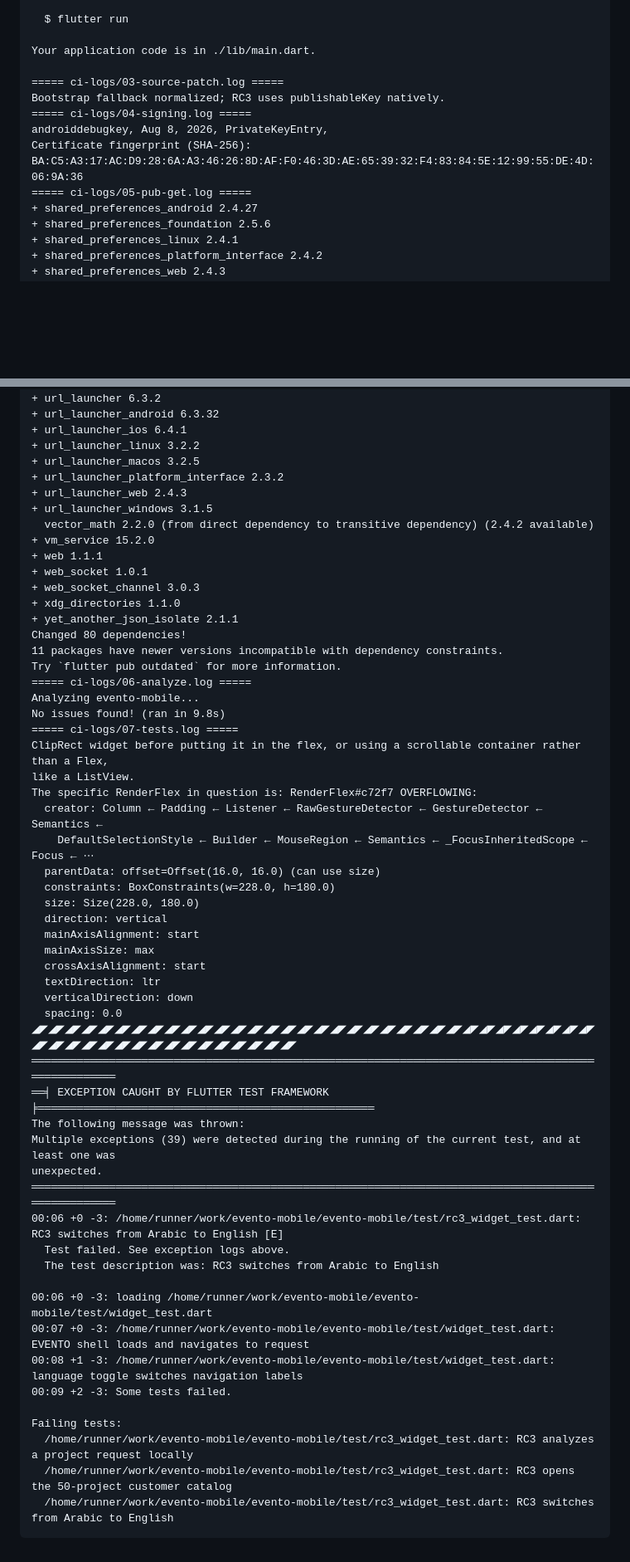
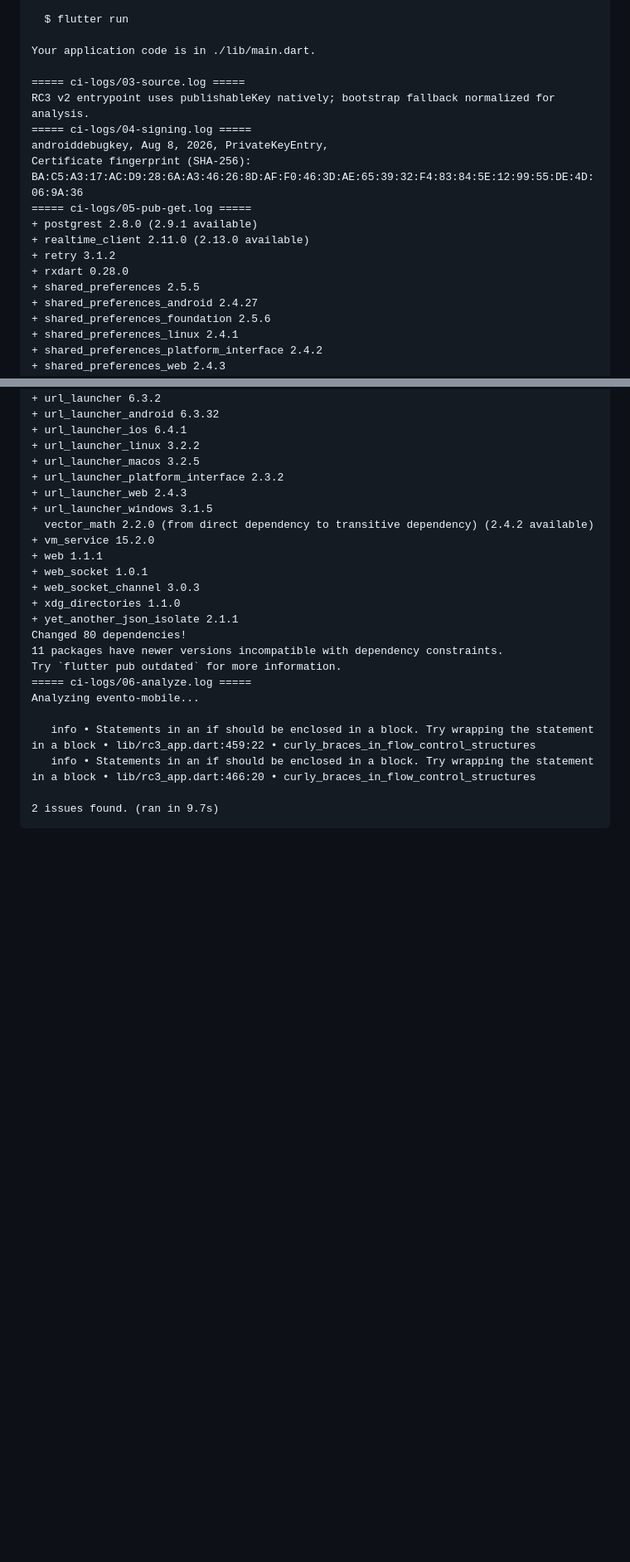
Before and after one commit to EVENTo0/evento-mobile, a Markdown page: PHONE_BUILD_STATUS.md, 2 parts joined by grey strips. Shown at 83% size. Drawn GitHub-style; blank space fills up the shorter version.

Commit message:
ci: record RC3 v2 phone build diagnostics [skip ci]

````diff
--- a/PHONE_BUILD_STATUS.md
+++ b/PHONE_BUILD_STATUS.md
@@ -93,12 +104,17 @@ In order to run your application, type:
 
 Your application code is in ./lib/main.dart.
 
-===== ci-logs/03-source-patch.log =====
-Bootstrap fallback normalized; RC3 uses publishableKey natively.
+===== ci-logs/03-source.log =====
+RC3 v2 entrypoint uses publishableKey natively; bootstrap fallback normalized for analysis.
 ===== ci-logs/04-signing.log =====
 androiddebugkey, Aug 8, 2026, PrivateKeyEntry,
 Certificate fingerprint (SHA-256): BA:C5:A3:17:AC:D9:28:6A:A3:46:26:8D:AF:F0:46:3D:AE:65:39:32:F4:83:84:5E:12:99:55:DE:4D:06:9A:36
 ===== ci-logs/05-pub-get.log =====
++ postgrest 2.8.0 (2.9.1 available)
++ realtime_client 2.11.0 (2.13.0 available)
++ retry 3.1.2
++ rxdart 0.28.0
++ shared_preferences 2.5.5
 + shared_preferences_android 2.4.27
 + shared_preferences_foundation 2.5.6
 + shared_preferences_linux 2.4.1
@@ -136,41 +152,9 @@ Changed 80 dependencies!
 Try `flutter pub outdated` for more information.
 ===== ci-logs/06-analyze.log =====
 Analyzing evento-mobile...
-No issues found! (ran in 9.8s)
-===== ci-logs/07-tests.log =====
-ClipRect widget before putting it in the flex, or using a scrollable container rather than a Flex,
-like a ListView.
-The specific RenderFlex in question is: RenderFlex#c72f7 OVERFLOWING:
-  creator: Column ← Padding ← Listener ← RawGestureDetector ← GestureDetector ← Semantics ←
-    DefaultSelectionStyle ← Builder ← MouseRegion ← Semantics ← _FocusInheritedScope ← Focus ← ⋯
-  parentData: offset=Offset(16.0, 16.0) (can use size)
-  constraints: BoxConstraints(w=228.0, h=180.0)
-  size: Size(228.0, 180.0)
-  direction: vertical
-  mainAxisAlignment: start
-  mainAxisSize: max
-  crossAxisAlignment: start
-  textDirection: ltr
-  verticalDirection: down
-  spacing: 0.0
-◢◤◢◤◢◤◢◤◢◤◢◤◢◤◢◤◢◤◢◤◢◤◢◤◢◤◢◤◢◤◢◤◢◤◢◤◢◤◢◤◢◤◢◤◢◤◢◤◢◤◢◤◢◤◢◤◢◤◢◤◢◤◢◤◢◤◢◤◢◤◢◤◢◤◢◤◢◤◢◤◢◤◢◤◢◤◢◤◢◤◢◤◢◤◢◤◢◤◢◤
-════════════════════════════════════════════════════════════════════════════════════════════════════
-══╡ EXCEPTION CAUGHT BY FLUTTER TEST FRAMEWORK ╞════════════════════════════════════════════════════
-The following message was thrown:
-Multiple exceptions (39) were detected during the running of the current test, and at least one was
-unexpected.
-════════════════════════════════════════════════════════════════════════════════════════════════════
-00:06 +0 -3: /home/runner/work/evento-mobile/evento-mobile/test/rc3_widget_test.dart: RC3 switches from Arabic to English [E]
-  Test failed. See exception logs above.
-  The test description was: RC3 switches from Arabic to English
 
-00:06 +0 -3: loading /home/runner/work/evento-mobile/evento-mobile/test/widget_test.dart
-00:07 +0 -3: /home/runner/work/evento-mobile/evento-mobile/test/widget_test.dart: EVENTO shell loads and navigates to request
-00:08 +1 -3: /home/runner/work/evento-mobile/evento-mobile/test/widget_test.dart: language toggle switches navigation labels
-00:09 +2 -3: Some tests failed.
+   info • Statements in an if should be enclosed in a block. Try wrapping the statement in a block • lib/rc3_app.dart:459:22 • curly_braces_in_flow_control_structures
+   info • Statements in an if should be enclosed in a block. Try wrapping the statement in a block • lib/rc3_app.dart:466:20 • curly_braces_in_flow_control_structures
 
-Failing tests:
-  /home/runner/work/evento-mobile/evento-mobile/test/rc3_widget_test.dart: RC3 analyzes a project request locally
-  /home/runner/work/evento-mobile/evento-mobile/test/rc3_widget_test.dart: RC3 opens the 50-project customer catalog
-  /home/runner/work/evento-mobile/evento-mobile/test/rc3_widget_test.dart: RC3 switches from Arabic to English
+2 issues found. (ran in 9.7s)
 ```
````
Also changed, not shown: other parts of PHONE_BUILD_STATUS.md (+19 -8 lines).
